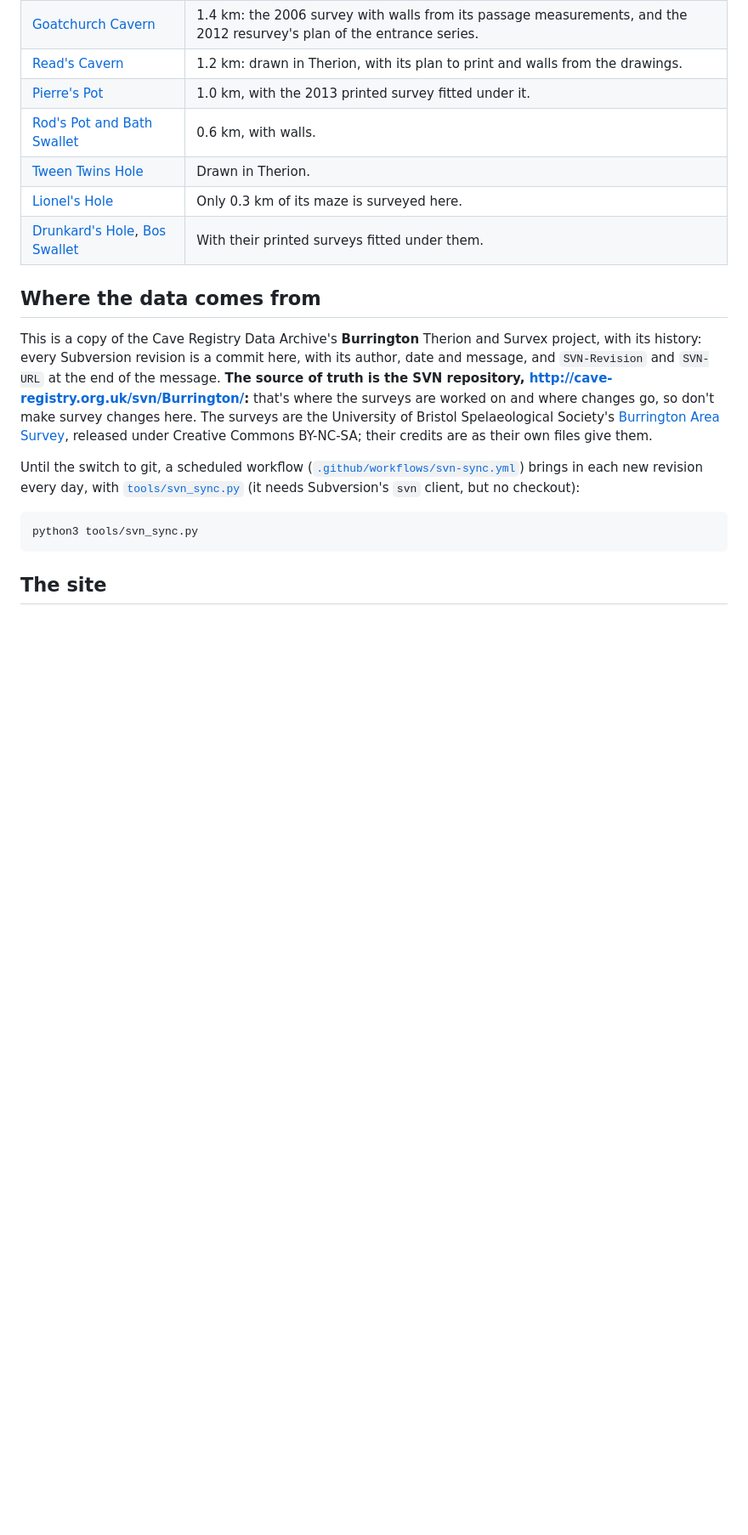
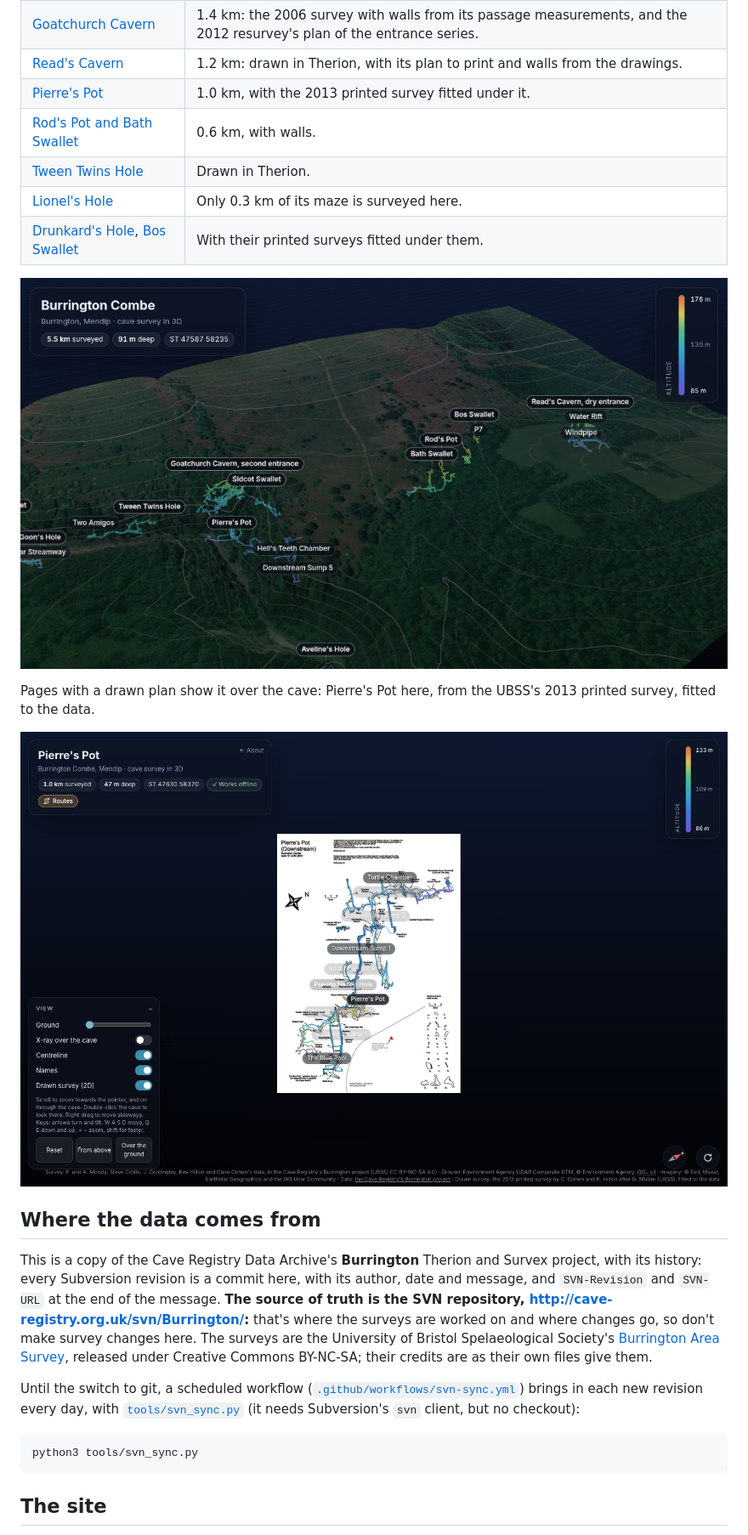
Before and after one commit to CaveSurveying/gb.mendips.burrington, a Markdown page: README.md, the part around one of its changes. Shown at 85% size. GitHub-like rendering; pictures changed too: docs/combe-3d.png (added), docs/pierres-plan.png (added); blank space fills up the shorter version.

```diff
--- a/README.md
+++ b/README.md
@@ -20,6 +22,12 @@ from this repository every time it changes.
 | [Tween Twins Hole](https://cavesurveying.github.io/gb.mendips.burrington/tween/) | Drawn in Therion. |
 | [Lionel's Hole](https://cavesurveying.github.io/gb.mendips.burrington/lionels/) | Only 0.3 km of its maze is surveyed here. |
 | [Drunkard's Hole](https://cavesurveying.github.io/gb.mendips.burrington/drunkards/), [Bos Swallet](https://cavesurveying.github.io/gb.mendips.burrington/bos/) | With their printed surveys fitted under them. |
+
+[![The whole of Burrington Combe in 3D: the caves under the heath and woods above the combe, each entrance named.](docs/combe-3d.png)](https://cavesurveying.github.io/gb.mendips.burrington/3d/)
+
+Pages with a drawn plan show it over the cave: Pierre's Pot here, from the UBSS's 2013 printed survey, fitted to the data.
+
+[![Pierre's Pot's 2013 printed survey drawn under its survey legs in the 2D plan, with its passages named.](docs/pierres-plan.png)](https://cavesurveying.github.io/gb.mendips.burrington/pierres/3d/#plan=1)
 
 ## Where the data comes from
 
```
Also changed, not shown: other parts of README.md (+6 -0 lines), docs/reads-3d.png (added), 1 other file.
